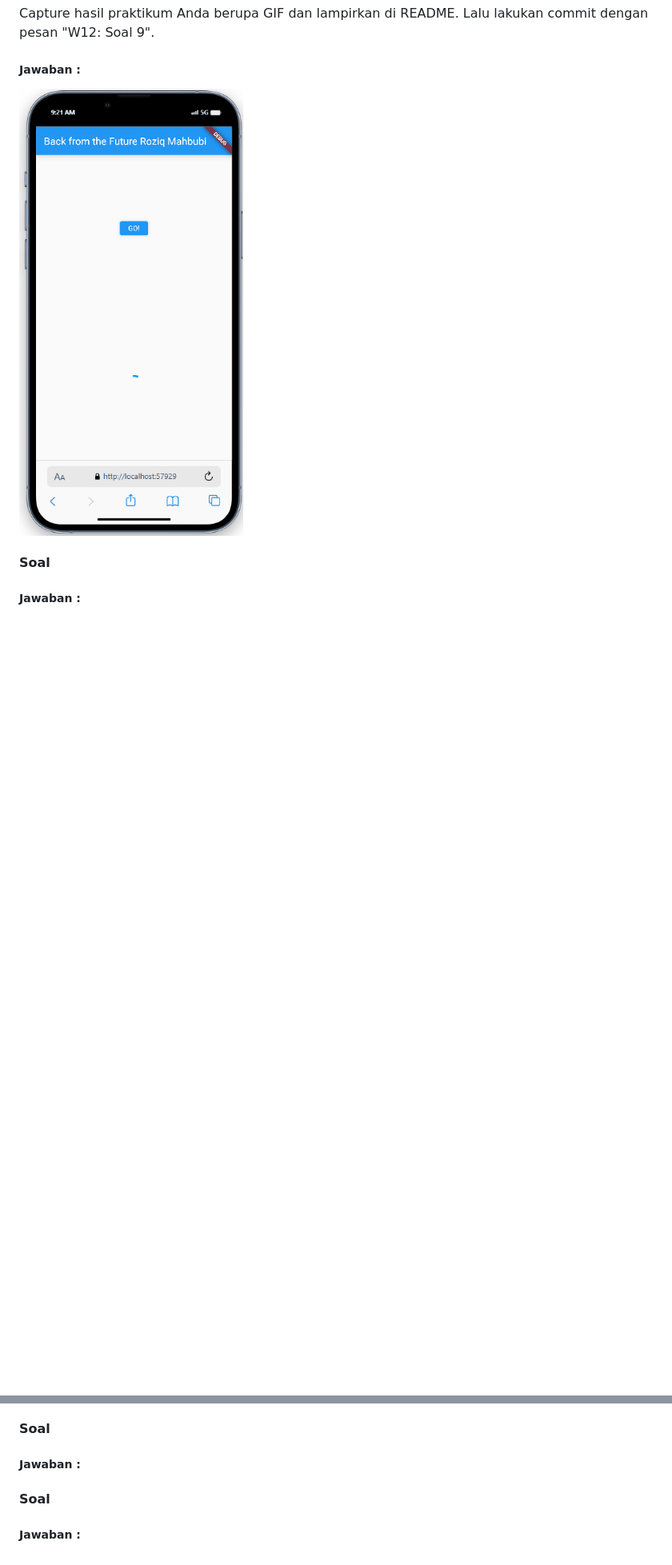
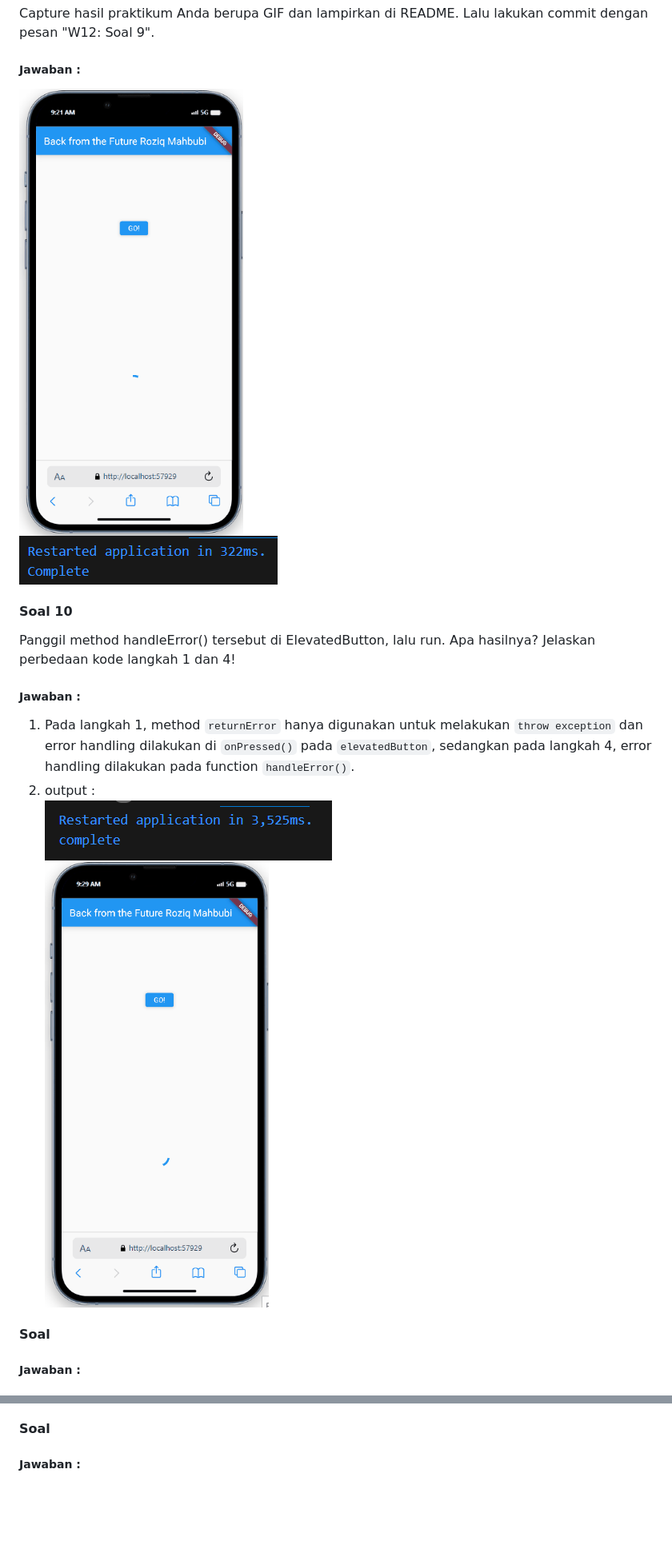
Before and after one commit to rzqmhb/2141720086-mobile-2023, a Markdown page: week_12/README.md, 2 parts joined by grey strips. Shown: that part at 80% size. Drawn GitHub-style; pictures changed too: week_12/image-3.png (added), week_12/image-4.png (added), week_12/mobile-7.gif (added); blank space fills up the shorter version.

Commit message:
week 12 : soal 10

````diff
--- a/week_12/README.md
+++ b/week_12/README.md
@@ -64,7 +64,14 @@ Jelaskan maksud perbedaan kode langkah 1 dan 4!
 #### Soal 9
 Capture hasil praktikum Anda berupa GIF dan lampirkan di README. Lalu lakukan commit dengan pesan "W12: Soal 9".
 ##### Jawaban :
-![Alt text](mobile-6.gif)
+![Alt text](mobile-6.gif) <br>
+![Alt text](image-3.png)
+
+#### Soal 10
+Panggil method handleError() tersebut di ElevatedButton, lalu run. Apa hasilnya? Jelaskan perbedaan kode langkah 1 dan 4!
+##### Jawaban :
+1. Pada langkah 1, method ```returnError``` hanya digunakan untuk melakukan ```throw exception``` dan error handling dilakukan di ```onPressed()``` pada ```elevatedButton```, sedangkan pada langkah 4, error handling dilakukan pada function ```handleError()```.
+2. output : <br> ![Alt text](image-4.png) <br> ![Alt text](mobile-7.gif)
 
 #### Soal
 ##### Jawaban :
@@ -86,6 +93,3 @@ Capture hasil praktikum Anda berupa GIF dan lampirkan di README. Lalu lakukan co
 
 #### Soal
 ##### Jawaban :
-
-#### Soal
-##### Jawaban :
````
Also changed, not shown: 1 other file.
